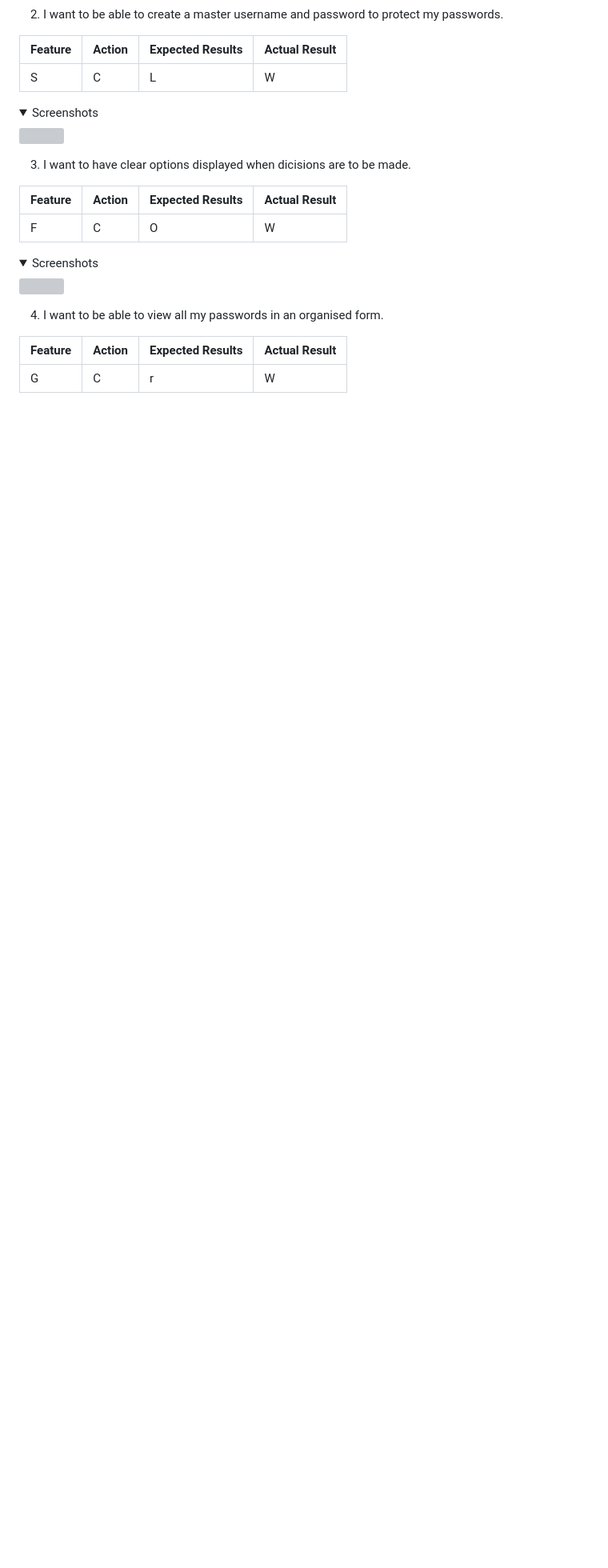
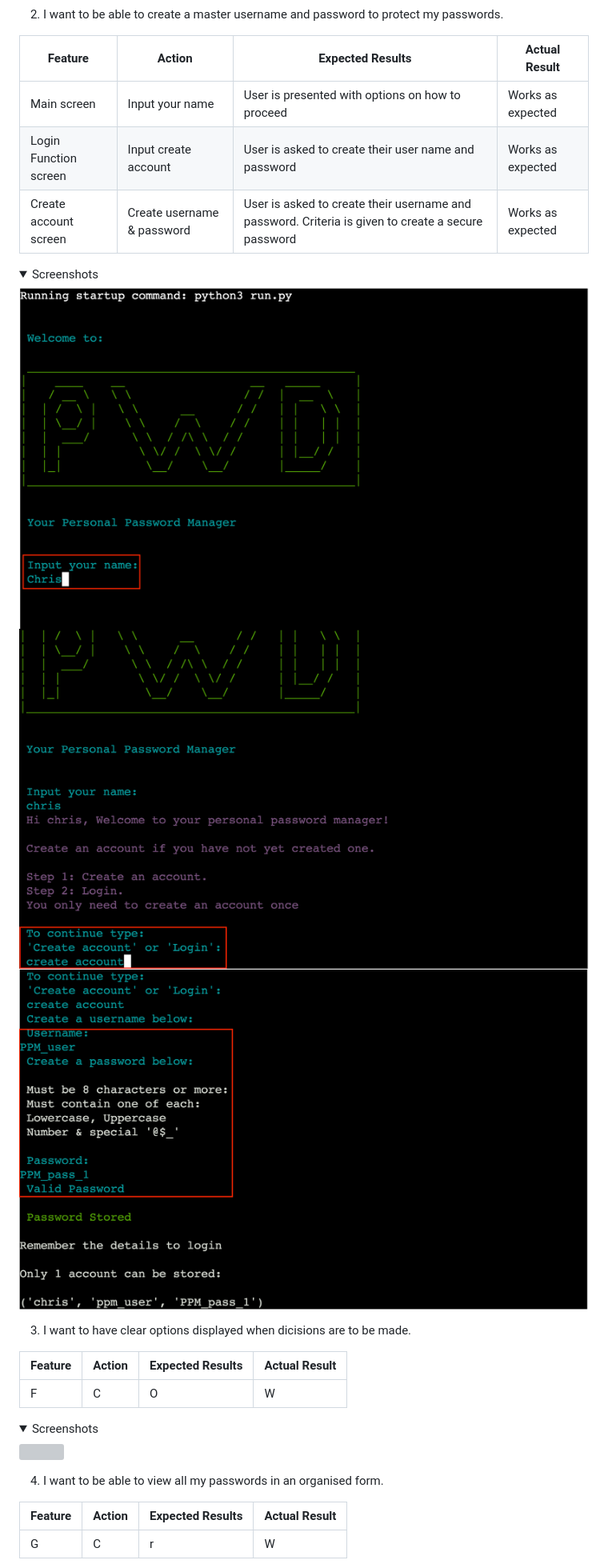
Before and after one commit to Chrisfaherty/CI_PP3_PPM, a Markdown page: README.md, the part around one of its changes. Shown at 80% size. Rendered like a GitHub page; pictures changed too: docs/testing/user_story_1_1.png (added), docs/testing/user_story_2_1.png (added), docs/testing/user_story_2_2.png (added); folded sections open; blank space fills up the shorter version; grey boxes are pictures that could not be loaded.

Commit message:
Test user stories 1 & 2

```diff
--- a/README.md
+++ b/README.md
@@ -262,11 +267,14 @@ The following flowchart sumerises the structure of the password manager.
 
 | **Feature** | **Action** | **Expected Results** | **Actual Result** |
 |-------------|------------|----------------------|-------------------|
-| S | C | L | W |
+| Main screen | Input your name | User is presented with options on how to proceed | Works as expected |
+| Login Function screen | Input create account | User is asked to create their user name and password | Works as expected |
+| Create account screen| Create username & password | User is asked to create their username and password. Criteria is given to create a secure password | Works as expected |
 
 <details><summary>Screenshots</summary>
-<img src="">
-
+<img src="docs/testing/user_story_1_1.png">
+<img src="docs/testing/user_story_2_1.png">
+<img src="docs/testing/user_story_2_2.png">
 </details>
 
 3. I want to have clear options displayed when dicisions are to be made.
```
Also changed, not shown: other parts of README.md (+8 -3 lines), docs/testing/user_story_1_2.png (added), docs/testing/user_story_1_3.png (added), docs/testing/user_story_1_4.png (added).
